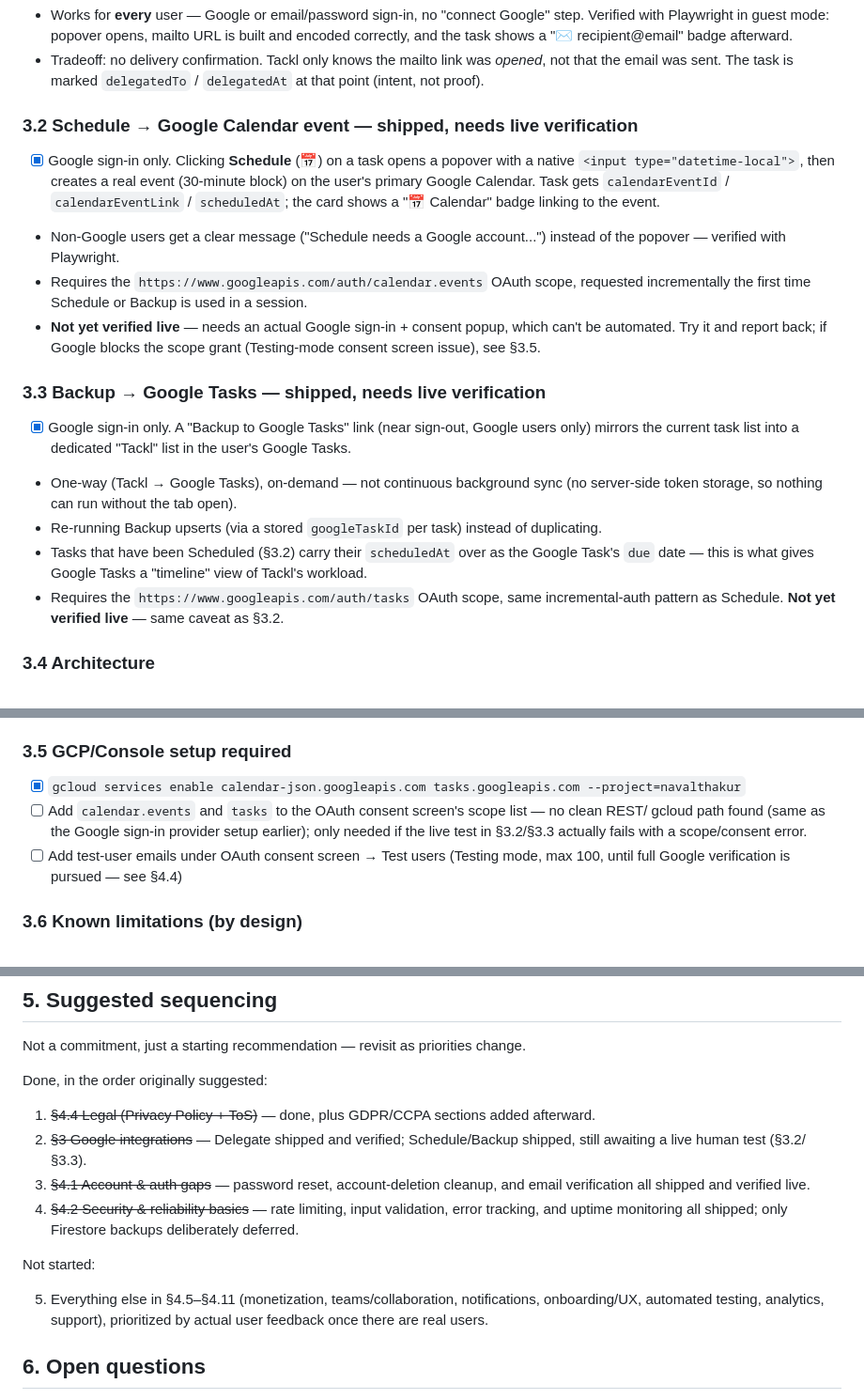
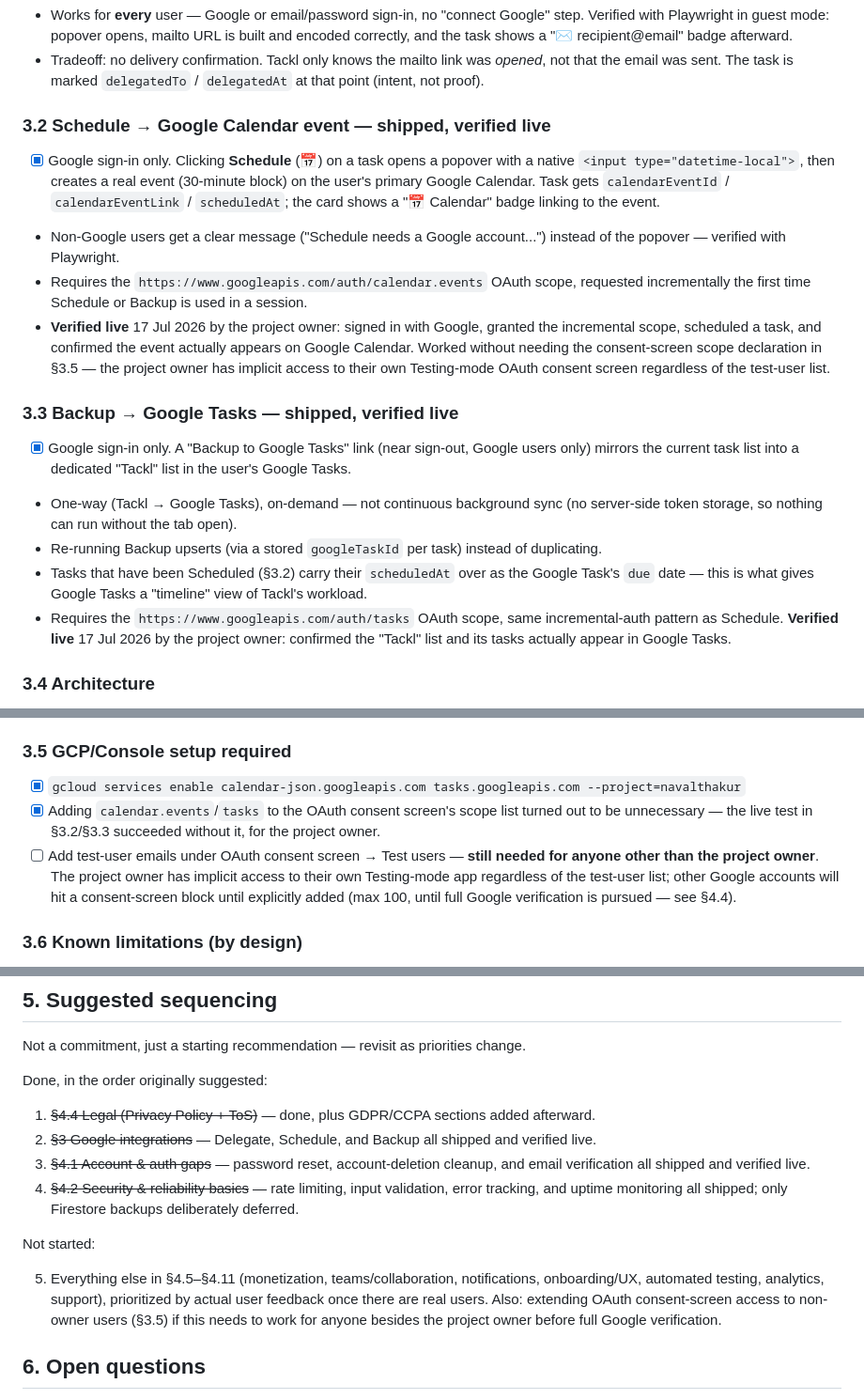
Before and after one commit to thakurnaval/tackl, a Markdown page: PRODUCT_SPEC.md, 3 parts joined by grey strips. Shown at 94% size. Drawn GitHub-style.

Commit message:
Mark Schedule and Backup as verified live
Project owner confirmed both work end-to-end on the deployed site:
a Schedule action creates a real Google Calendar event, and Backup
creates/updates the "Tackl" Google Tasks list. Also notable: this
worked without needing the OAuth consent-screen scope declaration
flagged as a maybe-needed fallback in §3.5 - turns out the project
owner has implicit access to their own Testing-mode app regardless
of the test-user list, so that requirement only applies to other
users. Updated §2, §3.2, §3.3, §3.5, and §5 accordingly.

Co-Authored-By: Claude Sonnet 5 <noreply@anthropic.com>

```diff
--- a/PRODUCT_SPEC.md
+++ b/PRODUCT_SPEC.md
@@ -66,7 +66,7 @@ Turns the three actionable quadrants into real actions.
 - Tradeoff: no delivery confirmation. Tackl only knows the mailto link was *opened*, not that the
   email was sent. The task is marked `delegatedTo` / `delegatedAt` at that point (intent, not proof).
 
-### 3.2 Schedule → Google Calendar event — shipped, needs live verification
+### 3.2 Schedule → Google Calendar event — shipped, verified live
 
 - [x] Google sign-in only. Clicking **Schedule** (📅) on a task opens a popover with a native
   `<input type="datetime-local">`, then creates a real event (30-minute block) on the user's primary
@@ -76,11 +76,12 @@ Turns the three actionable quadrants into real actions.
   popover — verified with Playwright.
 - Requires the `https://www.googleapis.com/auth/calendar.events` OAuth scope, requested
   incrementally the first time Schedule or Backup is used in a session.
-- **Not yet verified live** — needs an actual Google sign-in + consent popup, which can't be
-  automated. Try it and report back; if Google blocks the scope grant (Testing-mode consent screen
-  issue), see §3.5.
+- **Verified live** 17 Jul 2026 by the project owner: signed in with Google, granted the incremental
+  scope, scheduled a task, and confirmed the event actually appears on Google Calendar. Worked
+  without needing the consent-screen scope declaration in §3.5 — the project owner has implicit
+  access to their own Testing-mode OAuth consent screen regardless of the test-user list.
 
-### 3.3 Backup → Google Tasks — shipped, needs live verification
+### 3.3 Backup → Google Tasks — shipped, verified live
 
 - [x] Google sign-in only. A "Backup to Google Tasks" link (near sign-out, Google users only)
   mirrors the current task list into a dedicated "Tackl" list in the user's Google Tasks.
@@ -90,7 +91,8 @@ Turns the three actionable quadrants into real actions.
 - Tasks that have been Scheduled (§3.2) carry their `scheduledAt` over as the Google Task's `due`
   date — this is what gives Google Tasks a "timeline" view of Tackl's workload.
 - Requires the `https://www.googleapis.com/auth/tasks` OAuth scope, same incremental-auth pattern
-  as Schedule. **Not yet verified live** — same caveat as §3.2.
+  as Schedule. **Verified live** 17 Jul 2026 by the project owner: confirmed the "Tackl" list and
+  its tasks actually appear in Google Tasks.
 
 ### 3.4 Architecture
 
@@ -109,11 +111,12 @@ Turns the three actionable quadrants into real actions.
 ### 3.5 GCP/Console setup required
 
 - [x] `gcloud services enable calendar-json.googleapis.com tasks.googleapis.com --project=navalthakur`
-- [ ] Add `calendar.events` and `tasks` to the OAuth consent screen's scope list — no clean REST/
-      gcloud path found (same as the Google sign-in provider setup earlier); only needed if the live
-      test in §3.2/§3.3 actually fails with a scope/consent error.
-- [ ] Add test-user emails under OAuth consent screen → Test users (Testing mode, max 100, until
-      full Google verification is pursued — see §4.4)
+- [x] Adding `calendar.events`/`tasks` to the OAuth consent screen's scope list turned out to be
+      unnecessary — the live test in §3.2/§3.3 succeeded without it, for the project owner.
+- [ ] Add test-user emails under OAuth consent screen → Test users — **still needed for anyone other
+      than the project owner**. The project owner has implicit access to their own Testing-mode app
+      regardless of the test-user list; other Google accounts will hit a consent-screen block until
+      explicitly added (max 100, until full Google verification is pursued — see §4.4).
 
 ### 3.6 Known limitations (by design)
 
@@ -231,8 +234,7 @@ Not a commitment, just a starting recommendation — revisit as priorities chang
 Done, in the order originally suggested:
 
 1. ~~§4.4 Legal (Privacy Policy + ToS)~~ — done, plus GDPR/CCPA sections added afterward.
-2. ~~§3 Google integrations~~ — Delegate shipped and verified; Schedule/Backup shipped, still
-   awaiting a live human test (§3.2/§3.3).
+2. ~~§3 Google integrations~~ — Delegate, Schedule, and Backup all shipped and verified live.
 3. ~~§4.1 Account & auth gaps~~ — password reset, account-deletion cleanup, and email verification
    all shipped and verified live.
 4. ~~§4.2 Security & reliability basics~~ — rate limiting, input validation, error tracking, and
@@ -242,7 +244,8 @@ Not started:
 
 5. Everything else in §4.5–§4.11 (monetization, teams/collaboration, notifications, onboarding/UX,
    automated testing, analytics, support), prioritized by actual user feedback once there are real
-   users.
+   users. Also: extending OAuth consent-screen access to non-owner users (§3.5) if this needs to
+   work for anyone besides the project owner before full Google verification.
 
 ## 6. Open questions
 
```
Also changed, not shown: other parts of PRODUCT_SPEC.md (+2 -2 lines).
